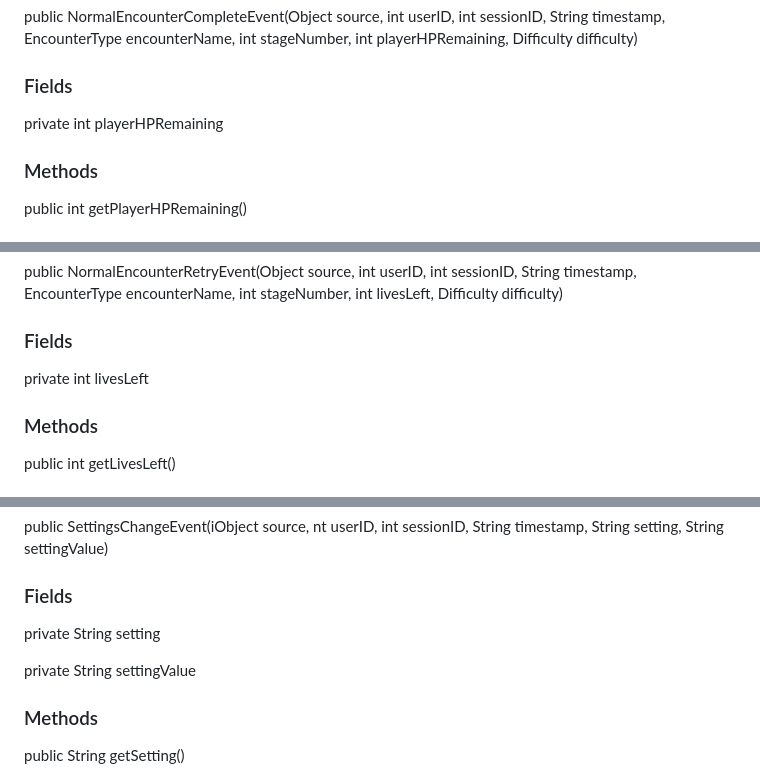
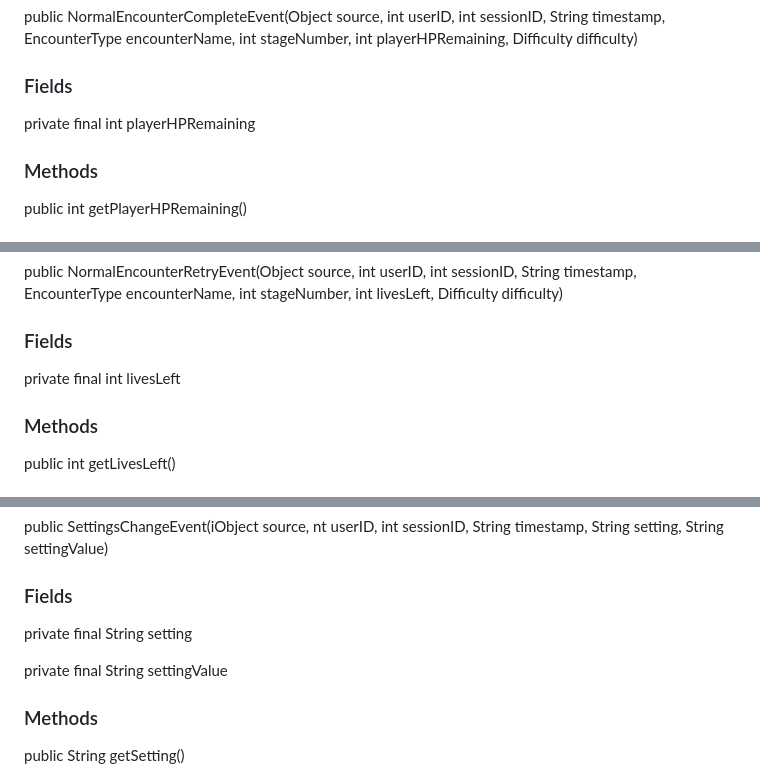
Before and after one commit to AtlasICL/com2020, a Markdown page: meetings/Java App Interface Specification.md, 3 parts joined by grey strips. Drawn GitHub-style.

```diff
--- a/meetings/Java App Interface Specification.md
+++ b/meetings/Java App Interface Specification.md
@@ -204,7 +204,7 @@ public NormalEncounterStartEvent(Object source, int userID, int sessionID, Strin
 ### Constructors
 public NormalEncounterCompleteEvent(Object source, int userID, int sessionID, String timestamp, EncounterType encounterName, int stageNumber, int playerHPRemaining, Difficulty difficulty)
 ### Fields
-private int playerHPRemaining
+private final int playerHPRemaining
 ### Methods
 public int getPlayerHPRemaining()
 
@@ -218,7 +218,7 @@ public NormalEncounterFailEvent(Object source, int userID, int sessionID, String
 ### Constructors
 public NormalEncounterRetryEvent(Object source, int userID, int sessionID, String timestamp, EncounterType encounterName, int stageNumber, int livesLeft, Difficulty difficulty)
 ### Fields
-private int livesLeft
+private final int livesLeft
 ### Methods
 public int getLivesLeft()
 ## BossEncounterStartEvent extends EncounterEvent
@@ -281,9 +281,9 @@ public EndSessionEvent(Object source, int userID, int sessionID, String timestam
 ### Constructors
 public SettingsChangeEvent(iObject source, nt userID, int sessionID, String timestamp, String setting, String settingValue)
 ### Fields
-private String setting
+private final String setting
 
-private String settingValue
+private final String settingValue
 ### Methods
 public String getSetting()
 
```
Also changed, not shown: other parts of meetings/Java App Interface Specification.md (+12 -12 lines).
